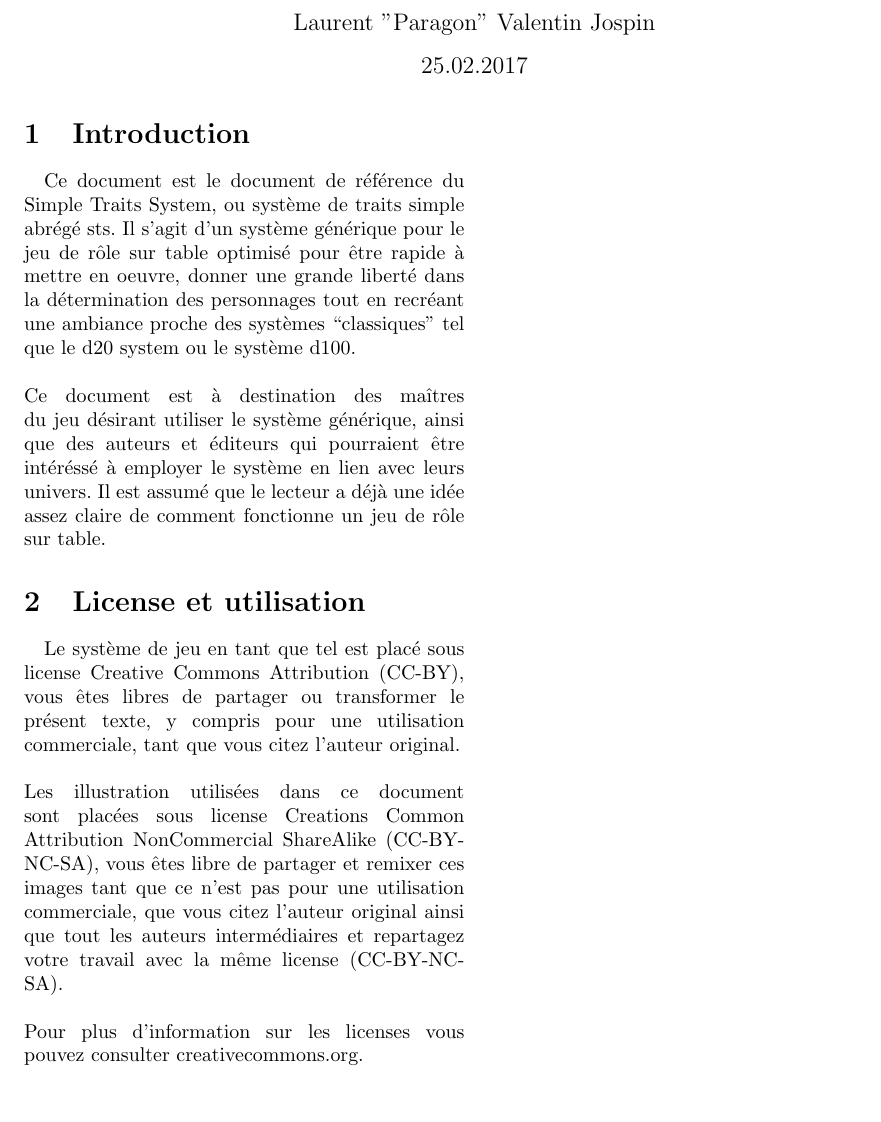
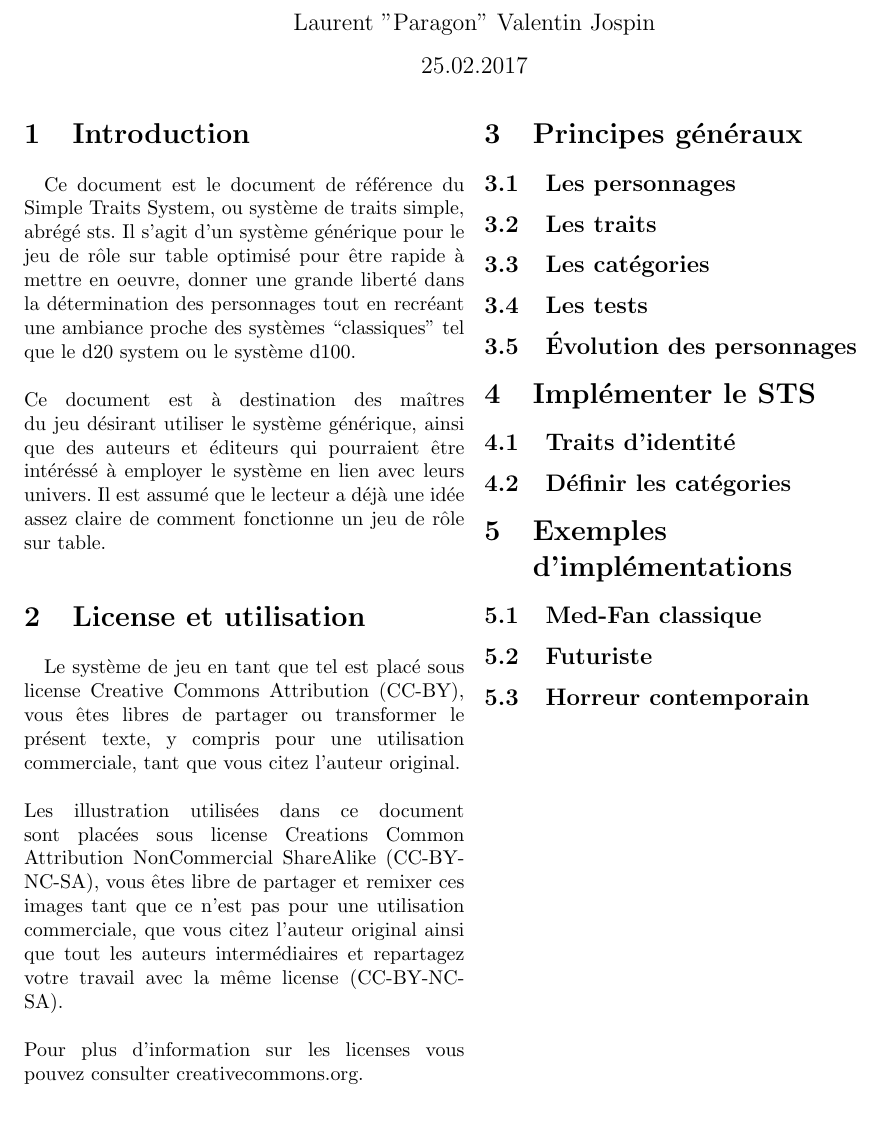
Before and after one commit to french-paragon/simple-traits-system, a LaTeX document (main.tex): part of the page, cut so that both start at the same text. Compiled offline with pdfLaTeX.

Commit message:
Implémentation de la structure du document.

```diff
--- a/main.tex
+++ b/main.tex
@@ -21,7 +21,7 @@
 
  \section{Introduction}
 
- Ce document est le document de référence du Simple Traits System, ou système de traits simple abrégé sts. Il s'agit d'un système générique pour le jeu de rôle sur table optimisé pour être rapide à mettre en oeuvre, donner une grande liberté dans la détermination des personnages tout en recréant une ambiance proche des systèmes ``classiques'' tel que le d20 system ou le système d100.\\
+ Ce document est le document de référence du Simple Traits System, ou système de traits simple, abrégé sts. Il s'agit d'un système générique pour le jeu de rôle sur table optimisé pour être rapide à mettre en oeuvre, donner une grande liberté dans la détermination des personnages tout en recréant une ambiance proche des systèmes ``classiques'' tel que le d20 system ou le système d100.\\
  \\
  Ce document est à destination des maîtres du jeu désirant utiliser le système générique, ainsi que des auteurs et éditeurs qui pourraient être intéréssé à employer le système en lien avec leurs univers. Il est assumé que le lecteur a déjà une idée assez claire de comment fonctionne un jeu de rôle sur table.
 
@@ -33,4 +33,37 @@
  \\
  Pour plus d'information sur les licenses vous pouvez consulter creativecommons.org.
 
+ \section{Principes généraux}
+
+ \subsection{Les personnages}
+ \label{princip::char}
+
+ \subsection{Les traits}
+ \label{princip::traits}
+
+ \subsection{Les catégories}
+ \label{princip::cat}
+
+ \subsection{Les tests}
+ \label{princip::test}
+
+ \subsection{Évolution des personnages}
+ \label{princip::evolv}
+
+ \section{Implémenter le STS}
+
+ \subsection{Traits d'identité}
+ \label{implem::traits}
+
+ \subsection{Définir les catégories}
+ \label{implem::cat}
+
+ \section{Exemples d'implémentations}
+
+ \subsection{Med-Fan classique}
+
+ \subsection{Futuriste}
+
+ \subsection{Horreur contemporain}
+
 \end{document}
```
